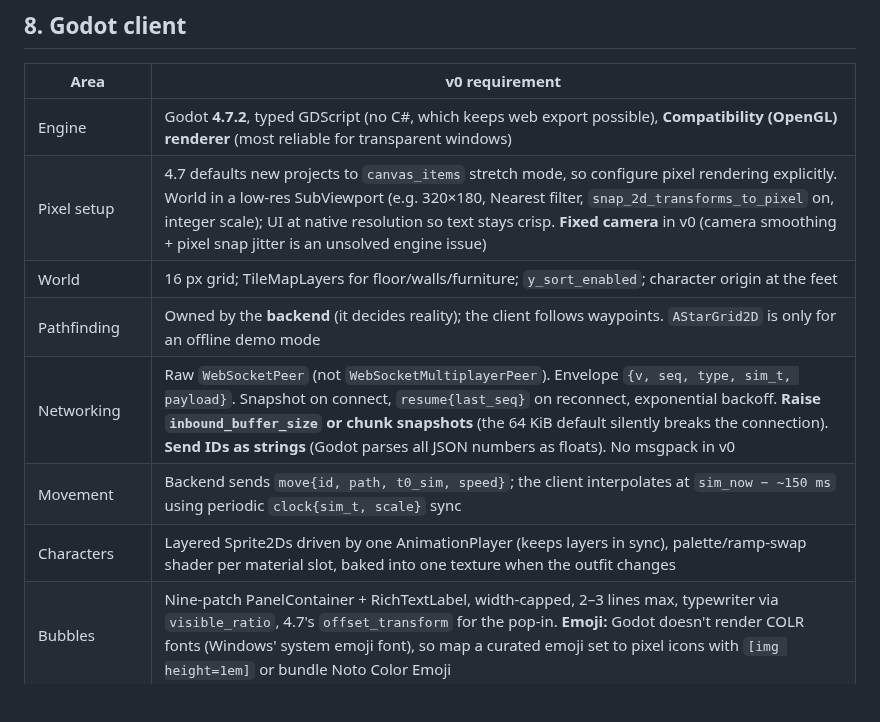
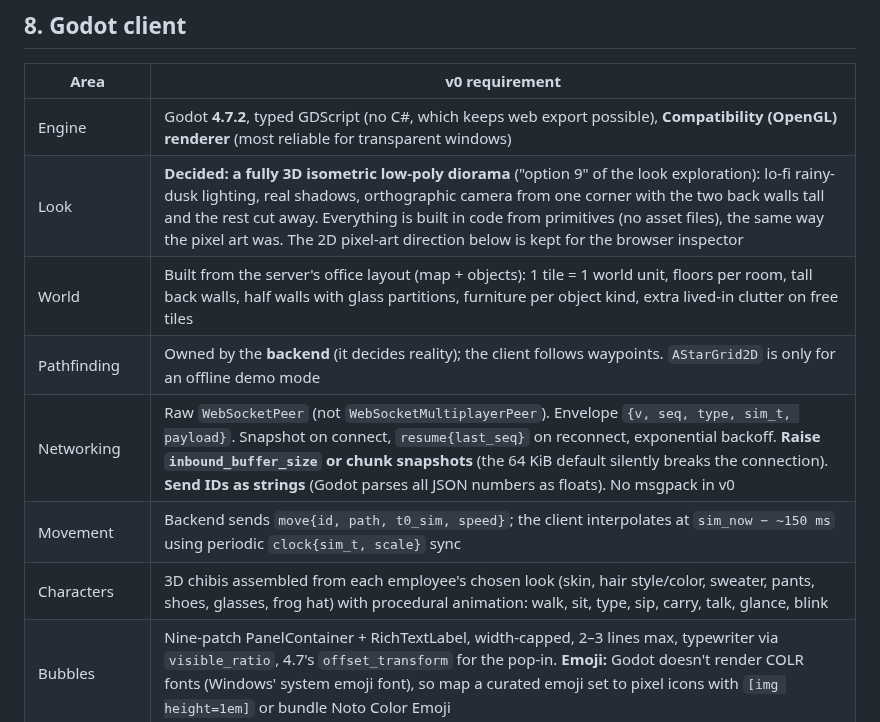
Before and after one commit to bigdaddydev805/Lab4Auth, a Markdown page: docs/TECHNICAL_REQUIREMENTS.md, the part around the change. Drawn GitHub-style; blank space fills up the shorter version.

```diff
--- a/docs/TECHNICAL_REQUIREMENTS.md
+++ b/docs/TECHNICAL_REQUIREMENTS.md
@@ -424,12 +424,12 @@ Runs are headless `lockstep` processes, each with its own SQLite file and a mani
 | Area | v0 requirement |
 |---|---|
 | Engine | Godot **4.7.2**, typed GDScript (no C#, which keeps web export possible), **Compatibility (OpenGL) renderer** (most reliable for transparent windows) |
-| Pixel setup | 4.7 defaults new projects to `canvas_items` stretch mode, so configure pixel rendering explicitly. World in a low-res SubViewport (e.g. 320×180, Nearest filter, `snap_2d_transforms_to_pixel` on, integer scale); UI at native resolution so text stays crisp. **Fixed camera** in v0 (camera smoothing + pixel snap jitter is an unsolved engine issue) |
-| World | 16 px grid; TileMapLayers for floor/walls/furniture; `y_sort_enabled`; character origin at the feet |
+| Look | **Decided: a fully 3D isometric low-poly diorama** ("option 9" of the look exploration): lo-fi rainy-dusk lighting, real shadows, orthographic camera from one corner with the two back walls tall and the rest cut away. Everything is built in code from primitives (no asset files), the same way the pixel art was. The 2D pixel-art direction below is kept for the browser inspector |
+| World | Built from the server's office layout (map + objects): 1 tile = 1 world unit, floors per room, tall back walls, half walls with glass partitions, furniture per object kind, extra lived-in clutter on free tiles |
 | Pathfinding | Owned by the **backend** (it decides reality); the client follows waypoints. `AStarGrid2D` is only for an offline demo mode |
 | Networking | Raw `WebSocketPeer` (not `WebSocketMultiplayerPeer`). Envelope `{v, seq, type, sim_t, payload}`. Snapshot on connect, `resume{last_seq}` on reconnect, exponential backoff. **Raise `inbound_buffer_size` or chunk snapshots** (the 64 KiB default silently breaks the connection). **Send IDs as strings** (Godot parses all JSON numbers as floats). No msgpack in v0 |
 | Movement | Backend sends `move{id, path, t0_sim, speed}`; the client interpolates at `sim_now − ~150 ms` using periodic `clock{sim_t, scale}` sync |
-| Characters | Layered Sprite2Ds driven by one AnimationPlayer (keeps layers in sync), palette/ramp-swap shader per material slot, baked into one texture when the outfit changes |
+| Characters | 3D chibis assembled from each employee's chosen look (skin, hair style/color, sweater, pants, shoes, glasses, frog hat) with procedural animation: walk, sit, type, sip, carry, talk, glance, blink |
 | Bubbles | Nine-patch PanelContainer + RichTextLabel, width-capped, 2–3 lines max, typewriter via `visible_ratio`, 4.7's `offset_transform` for the pop-in. **Emoji:** Godot doesn't render COLR fonts (Windows' system emoji font), so map a curated emoji set to pixel icons with `[img height=1em]` or bundle Noto Color Emoji |
 | Inspector | Side panel: Profile · Now (intent → outcome) · Memory · Conversations; full logs in RichTextLabel |
 | **Corner-of-monitor mode** | Per-pixel transparency + borderless + always-on-top + `window_set_mouse_passthrough(polygon)`; tray `StatusIndicator` (Windows/macOS); cap 30 fps, 10–15 when unfocused. **Wayland can't do always-on-top or click-through**. Test Windows/macOS/X11 early. Reference: [Desktop-Pet](https://github.com/phanstudio/Desktop-Pet/) |
```
Also changed, not shown: README.md (+6 -4 lines), client/README.md (added, +42 -0 lines), docs/ARCHITECTURE.md (+15 -0 lines), docs/screenshots/office-3d-close.png (added), docs/screenshots/office-3d.png (added), 2 other files.
